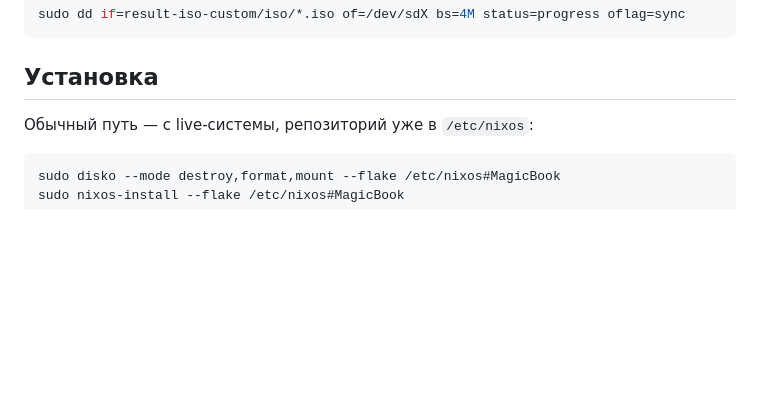
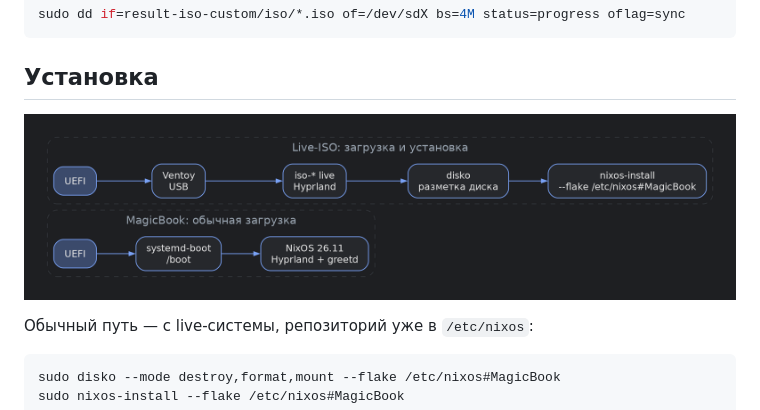
Before and after one commit to ISP-Michael/NixOS, a Markdown page: docs/iso.md, the part around the change. GitHub-like rendering; pictures changed too: docs/images/boot-flow.png (added); blank space fills up the shorter version.

````diff
--- a/docs/iso.md
+++ b/docs/iso.md
@@ -51,6 +51,8 @@ sudo dd if=result-iso-custom/iso/*.iso of=/dev/sdX bs=4M status=progress oflag=s
 ```
 
 ## Установка
+
+![Загрузка и установка](images/boot-flow.png)
 
 Обычный путь — с live-системы, репозиторий уже в `/etc/nixos`:
 
````
Also changed, not shown: README.md (+11 -0 lines), docs/hardware.md (added, +40 -0 lines), docs/keybinds.md (added, +56 -0 lines), docs/secrets.md (+2 -0 lines), docs/images/showcase-terminal.png (added), docs/images/sops-flow.png (added), 4 other files.
